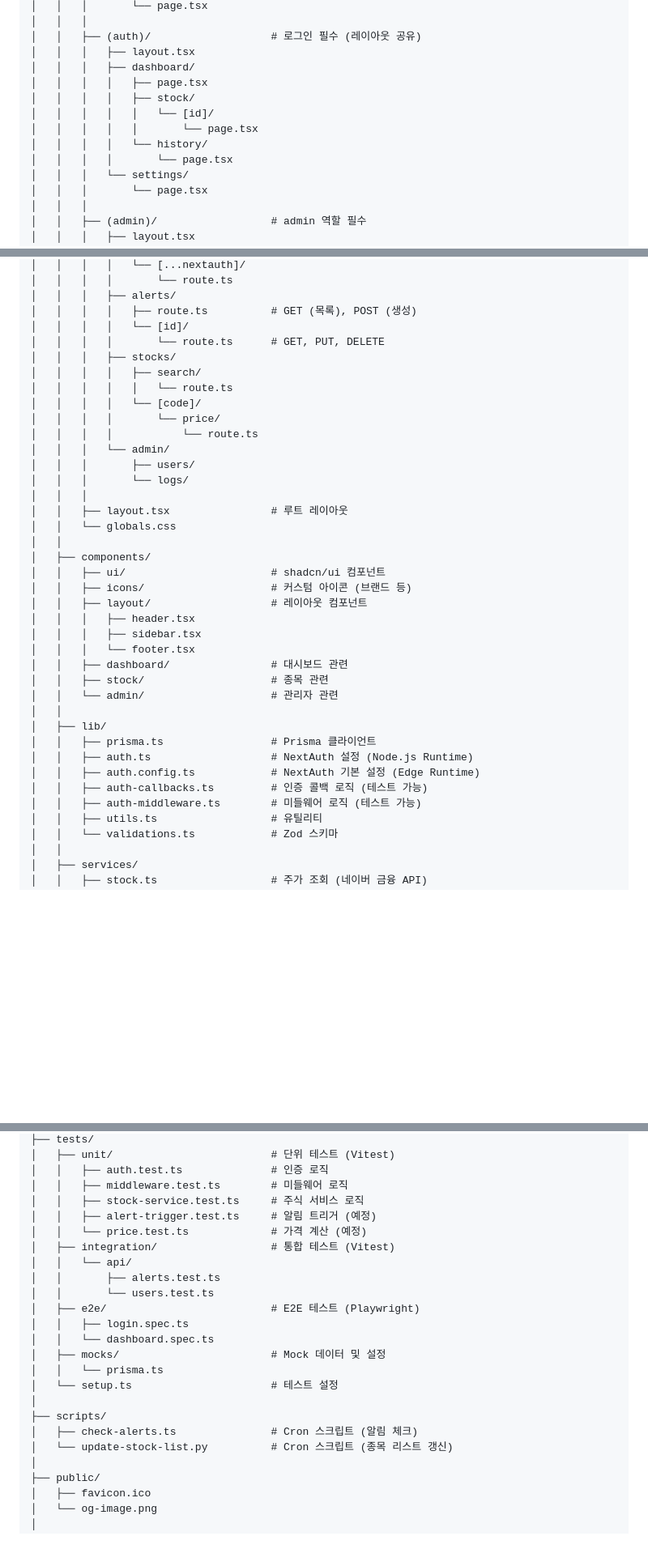
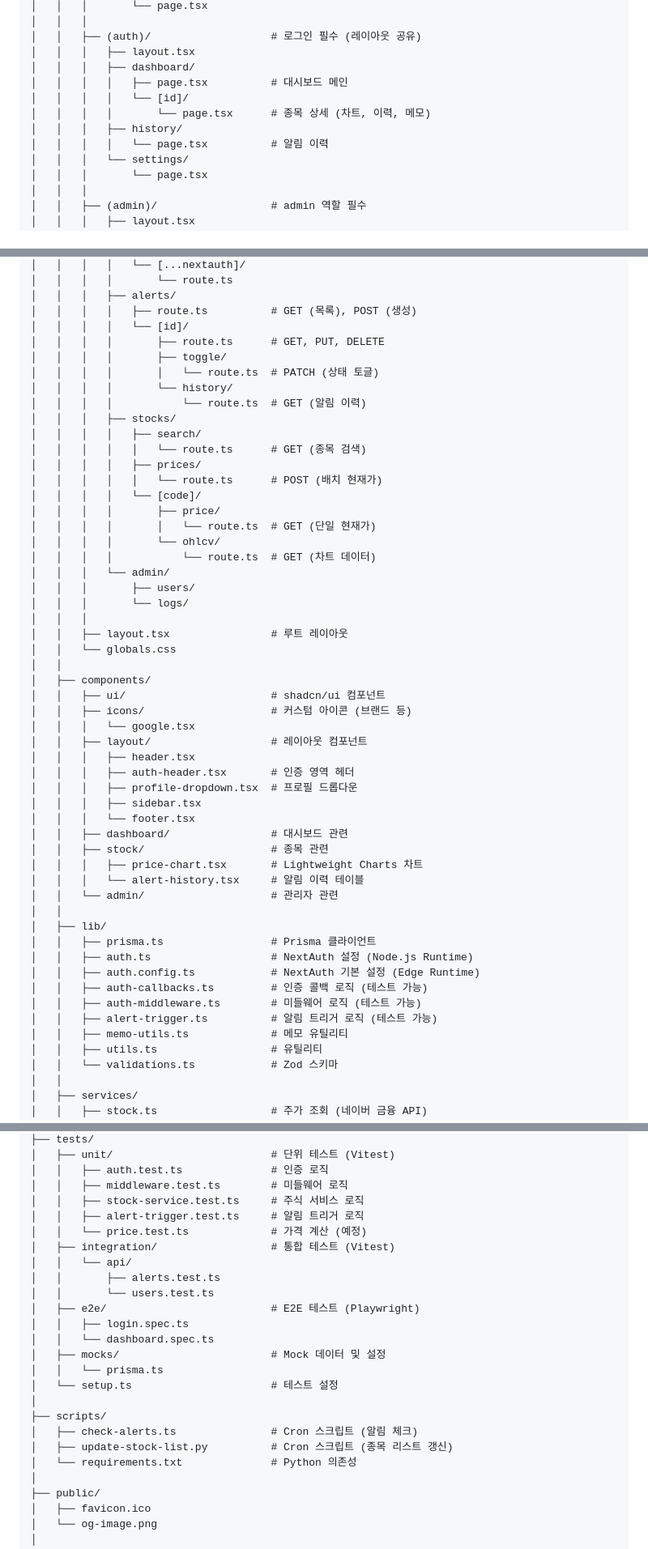
Before and after one commit to OneVth/stock-alarm, a Markdown page: docs/ARCHITECTURE_DESIGN_V2.md, 3 parts joined by grey strips. Shown at 81% size. Drawn GitHub-style; blank space fills up the shorter version.

Commit message:
docs: update architecture with implemented features
- Add toggle, history, prices, ohlcv API routes
- Add alert-trigger.ts and memo-utils.ts to lib
- Add stock components (price-chart, alert-history)
- Add layout components (auth-header, profile-dropdown)
- Fix dashboard route structure (dashboard/[id])
- Add scripts/requirements.txt
- Mark alert-trigger test as complete

```diff
--- a/docs/ARCHITECTURE_DESIGN_V2.md
+++ b/docs/ARCHITECTURE_DESIGN_V2.md
@@ -365,12 +365,11 @@ stock-alarm/
 │   │   ├── (auth)/                   # 로그인 필수 (레이아웃 공유)
 │   │   │   ├── layout.tsx
 │   │   │   ├── dashboard/
-│   │   │   │   ├── page.tsx
-│   │   │   │   ├── stock/
-│   │   │   │   │   └── [id]/
-│   │   │   │   │       └── page.tsx
-│   │   │   │   └── history/
-│   │   │   │       └── page.tsx
+│   │   │   │   ├── page.tsx          # 대시보드 메인
+│   │   │   │   └── [id]/
+│   │   │   │       └── page.tsx      # 종목 상세 (차트, 이력, 메모)
+│   │   │   ├── history/
+│   │   │   │   └── page.tsx          # 알림 이력
 │   │   │   └── settings/
 │   │   │       └── page.tsx
 │   │   │
@@ -401,13 +400,21 @@ stock-alarm/
 │   │   │   ├── alerts/
 │   │   │   │   ├── route.ts          # GET (목록), POST (생성)
 │   │   │   │   └── [id]/
-│   │   │   │       └── route.ts      # GET, PUT, DELETE
+│   │   │   │       ├── route.ts      # GET, PUT, DELETE
+│   │   │   │       ├── toggle/
+│   │   │   │       │   └── route.ts  # PATCH (상태 토글)
+│   │   │   │       └── history/
+│   │   │   │           └── route.ts  # GET (알림 이력)
 │   │   │   ├── stocks/
 │   │   │   │   ├── search/
-│   │   │   │   │   └── route.ts
+│   │   │   │   │   └── route.ts      # GET (종목 검색)
+│   │   │   │   ├── prices/
+│   │   │   │   │   └── route.ts      # POST (배치 현재가)
 │   │   │   │   └── [code]/
-│   │   │   │       └── price/
-│   │   │   │           └── route.ts
+│   │   │   │       ├── price/
+│   │   │   │       │   └── route.ts  # GET (단일 현재가)
+│   │   │   │       └── ohlcv/
+│   │   │   │           └── route.ts  # GET (차트 데이터)
 │   │   │   └── admin/
 │   │   │       ├── users/
 │   │   │       └── logs/
@@ -418,12 +425,17 @@ stock-alarm/
 │   ├── components/
 │   │   ├── ui/                       # shadcn/ui 컴포넌트
 │   │   ├── icons/                    # 커스텀 아이콘 (브랜드 등)
+│   │   │   └── google.tsx
 │   │   ├── layout/                   # 레이아웃 컴포넌트
 │   │   │   ├── header.tsx
+│   │   │   ├── auth-header.tsx       # 인증 영역 헤더
+│   │   │   ├── profile-dropdown.tsx  # 프로필 드롭다운
 │   │   │   ├── sidebar.tsx
 │   │   │   └── footer.tsx
 │   │   ├── dashboard/                # 대시보드 관련
 │   │   ├── stock/                    # 종목 관련
+│   │   │   ├── price-chart.tsx       # Lightweight Charts 차트
+│   │   │   └── alert-history.tsx     # 알림 이력 테이블
 │   │   └── admin/                    # 관리자 관련
 │   │
 │   ├── lib/
@@ -432,6 +444,8 @@ stock-alarm/
 │   │   ├── auth.config.ts            # NextAuth 기본 설정 (Edge Runtime)
 │   │   ├── auth-callbacks.ts         # 인증 콜백 로직 (테스트 가능)
 │   │   ├── auth-middleware.ts        # 미들웨어 로직 (테스트 가능)
+│   │   ├── alert-trigger.ts          # 알림 트리거 로직 (테스트 가능)
+│   │   ├── memo-utils.ts             # 메모 유틸리티
 │   │   ├── utils.ts                  # 유틸리티
 │   │   └── validations.ts            # Zod 스키마
 │   │
@@ -459,7 +473,7 @@ stock-alarm/
 │   │   ├── auth.test.ts              # 인증 로직
 │   │   ├── middleware.test.ts        # 미들웨어 로직
 │   │   ├── stock-service.test.ts     # 주식 서비스 로직
-│   │   ├── alert-trigger.test.ts     # 알림 트리거 (예정)
+│   │   ├── alert-trigger.test.ts     # 알림 트리거 로직
 │   │   └── price.test.ts             # 가격 계산 (예정)
 │   ├── integration/                  # 통합 테스트 (Vitest)
 │   │   └── api/
@@ -474,7 +488,8 @@ stock-alarm/
 │
 ├── scripts/
 │   ├── check-alerts.ts               # Cron 스크립트 (알림 체크)
-│   └── update-stock-list.py          # Cron 스크립트 (종목 리스트 갱신)
+│   ├── update-stock-list.py          # Cron 스크립트 (종목 리스트 갱신)
+│   └── requirements.txt              # Python 의존성
 │
 ├── public/
 │   ├── favicon.ico
```
